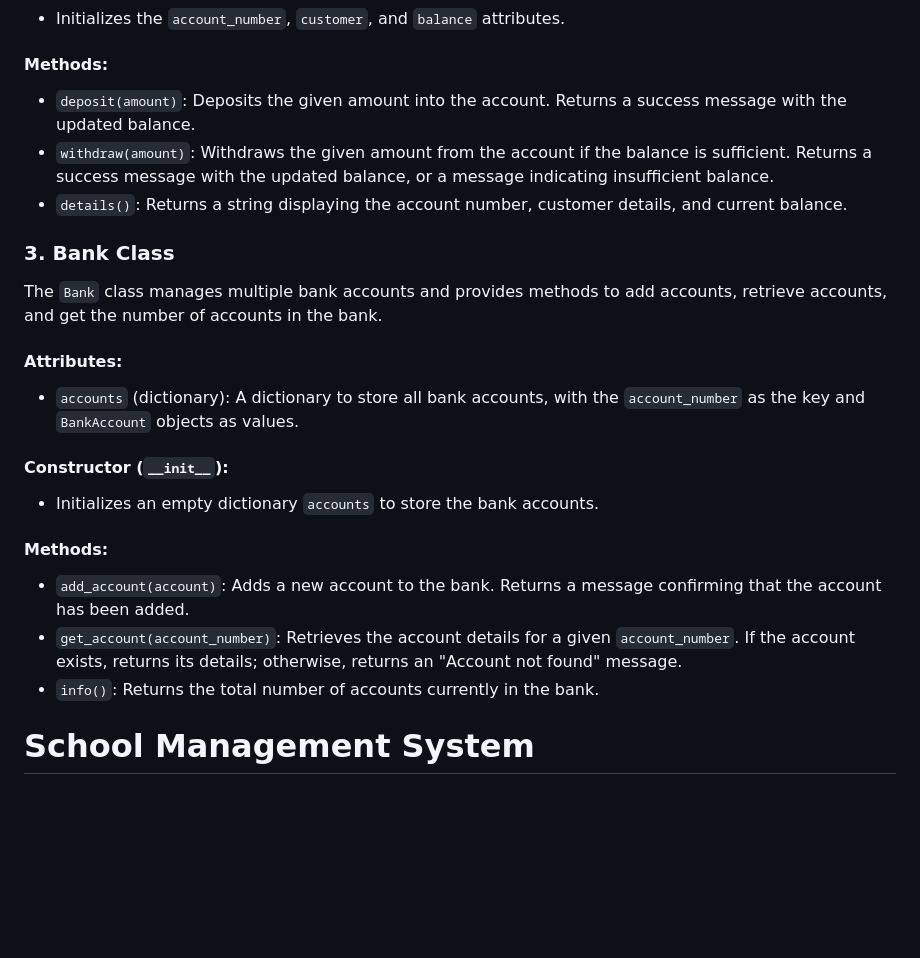
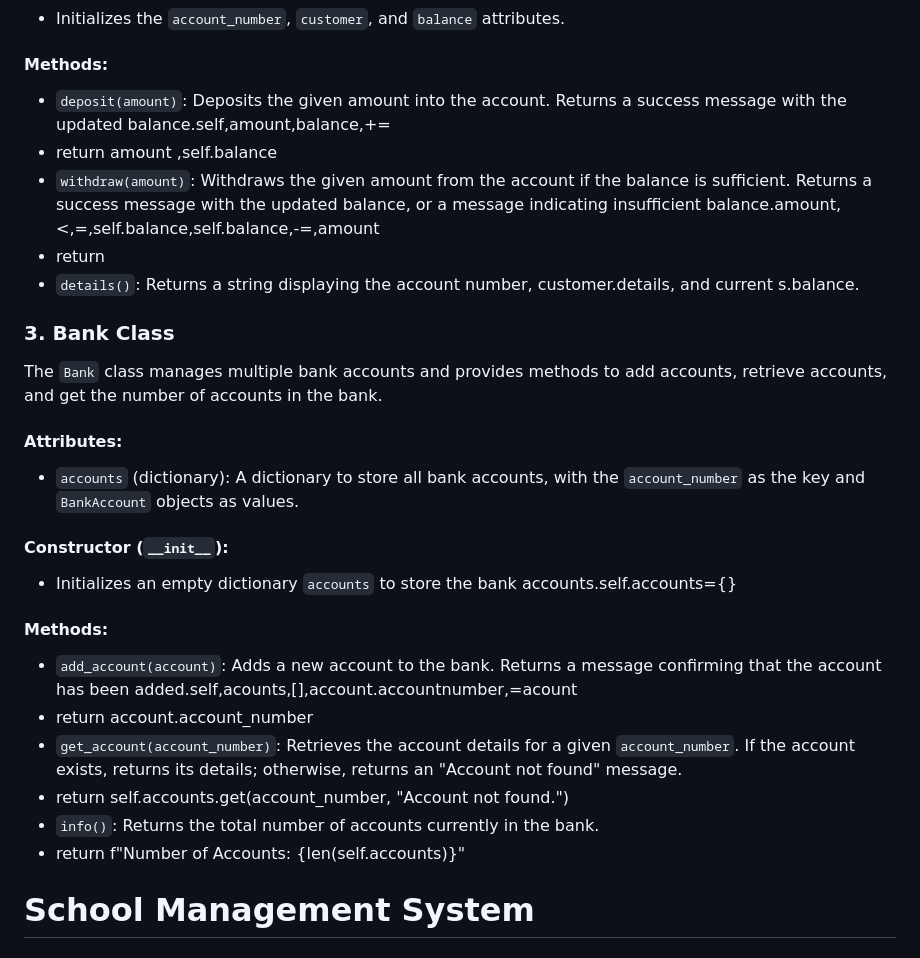
Before and after one commit to Mouneshgouda/Python, a Markdown page: Lab_files/set2prblemstatement.md, the part around the change. GitHub-like rendering; blank space fills up the shorter version.

```diff
--- a/Lab_files/set2prblemstatement.md
+++ b/Lab_files/set2prblemstatement.md
@@ -30,9 +30,11 @@ The `BankAccount` class represents a bank account and allows basic operations li
 - Initializes the `account_number`, `customer`, and `balance` attributes.
 
 #### Methods:
-- `deposit(amount)`: Deposits the given amount into the account. Returns a success message with the updated balance.
-- `withdraw(amount)`: Withdraws the given amount from the account if the balance is sufficient. Returns a success message with the updated balance, or a message indicating insufficient balance.
-- `details()`: Returns a string displaying the account number, customer details, and current balance.
+- `deposit(amount)`: Deposits the given amount into the account. Returns a success message with the updated balance.self,amount,balance,+=
+- return amount ,self.balance
+- `withdraw(amount)`: Withdraws the given amount from the account if the balance is sufficient. Returns a success message with the updated balance, or a message indicating insufficient balance.amount,<,=,self.balance,self.balance,-=,amount
+- return
+- `details()`: Returns a string displaying the account number, customer.details, and current s.balance.
 
 ### 3. Bank Class
 
@@ -40,14 +42,16 @@ The `Bank` class manages multiple bank accounts and provides methods to add acco
 
 #### Attributes:
 - `accounts` (dictionary): A dictionary to store all bank accounts, with the `account_number` as the key and `BankAccount` objects as values.
-
 #### Constructor (`__init__`):
-- Initializes an empty dictionary `accounts` to store the bank accounts.
+- Initializes an empty dictionary `accounts` to store the bank accounts.self.accounts={}
 
 #### Methods:
-- `add_account(account)`: Adds a new account to the bank. Returns a message confirming that the account has been added.
+- `add_account(account)`: Adds a new account to the bank. Returns a message confirming that the account has been added.self,acounts,[],account.accountnumber,=acount
+- return account.account_number
 - `get_account(account_number)`: Retrieves the account details for a given `account_number`. If the account exists, returns its details; otherwise, returns an "Account not found" message.
+- return self.accounts.get(account_number, "Account not found.")
 - `info()`: Returns the total number of accounts currently in the bank.
+- return f"Number of Accounts: {len(self.accounts)}"
 
 
 # School Management System
```
